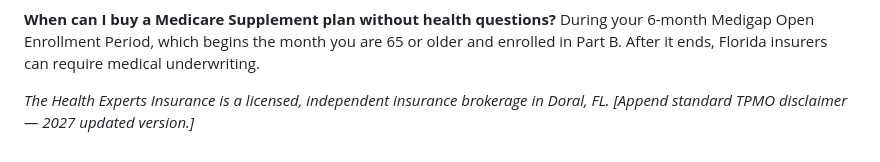
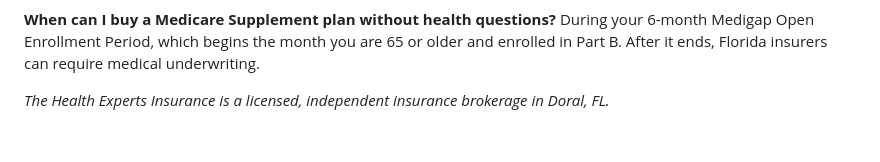
Before and after one commit to yperez-dot/healthexps-www, a Markdown page: blog/medicare-enrollment-periods-explained.md, the part around the change. Drawn GitHub-style.

```diff
--- a/blog/medicare-enrollment-periods-explained.md
+++ b/blog/medicare-enrollment-periods-explained.md
@@ -105,4 +105,4 @@ During your 6-month Medigap Open Enrollment Period, which begins the month you a
 }
 </script>
 
-*The Health Experts Insurance is a licensed, independent insurance brokerage in Doral, FL. [Append standard TPMO disclaimer — 2027 updated version.]*
+*The Health Experts Insurance is a licensed, independent insurance brokerage in Doral, FL.*
```
Also changed, not shown: blog/cobra-vs-marketplace-losing-job-coverage.md (+1 -1 lines), blog/dual-eligible-medicare-medicaid-miami.md (+1 -1 lines).
